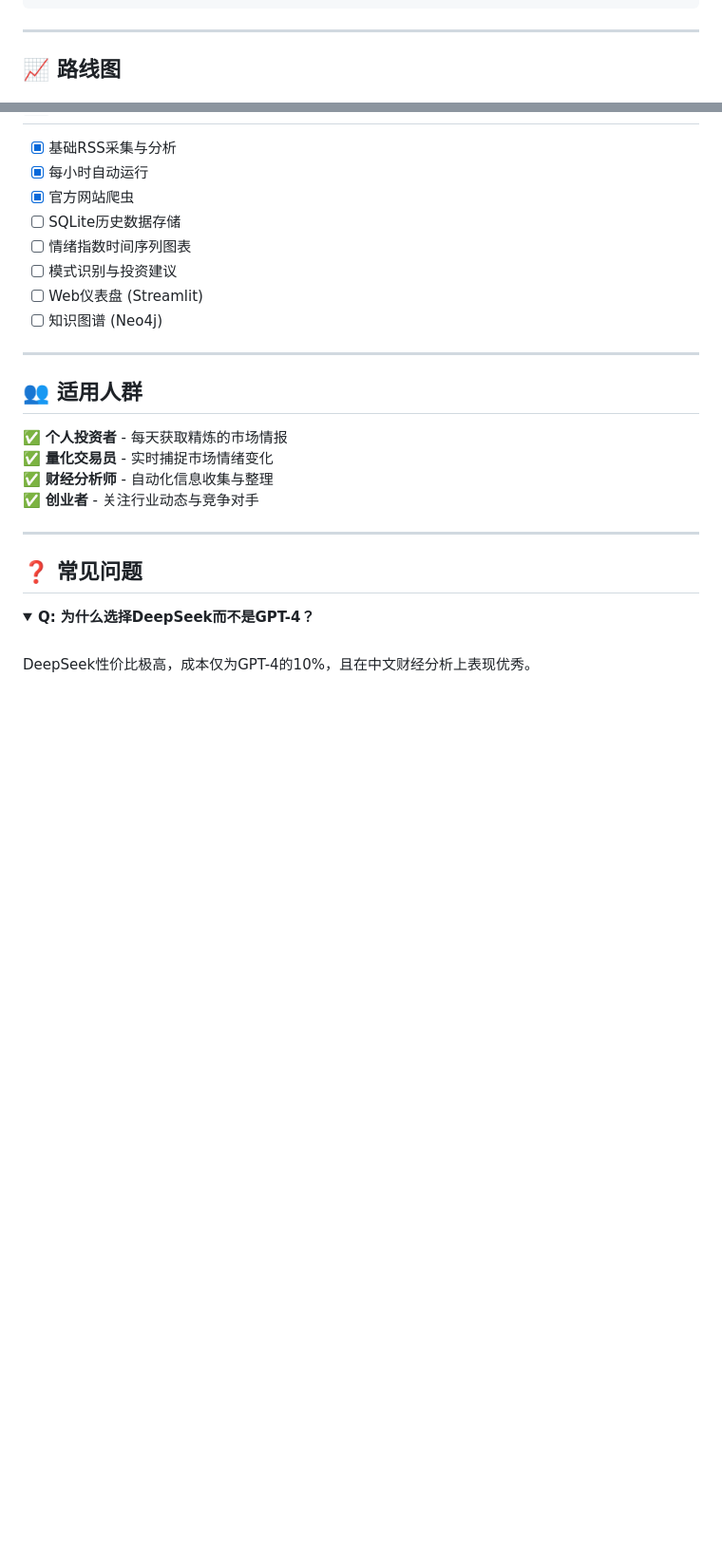
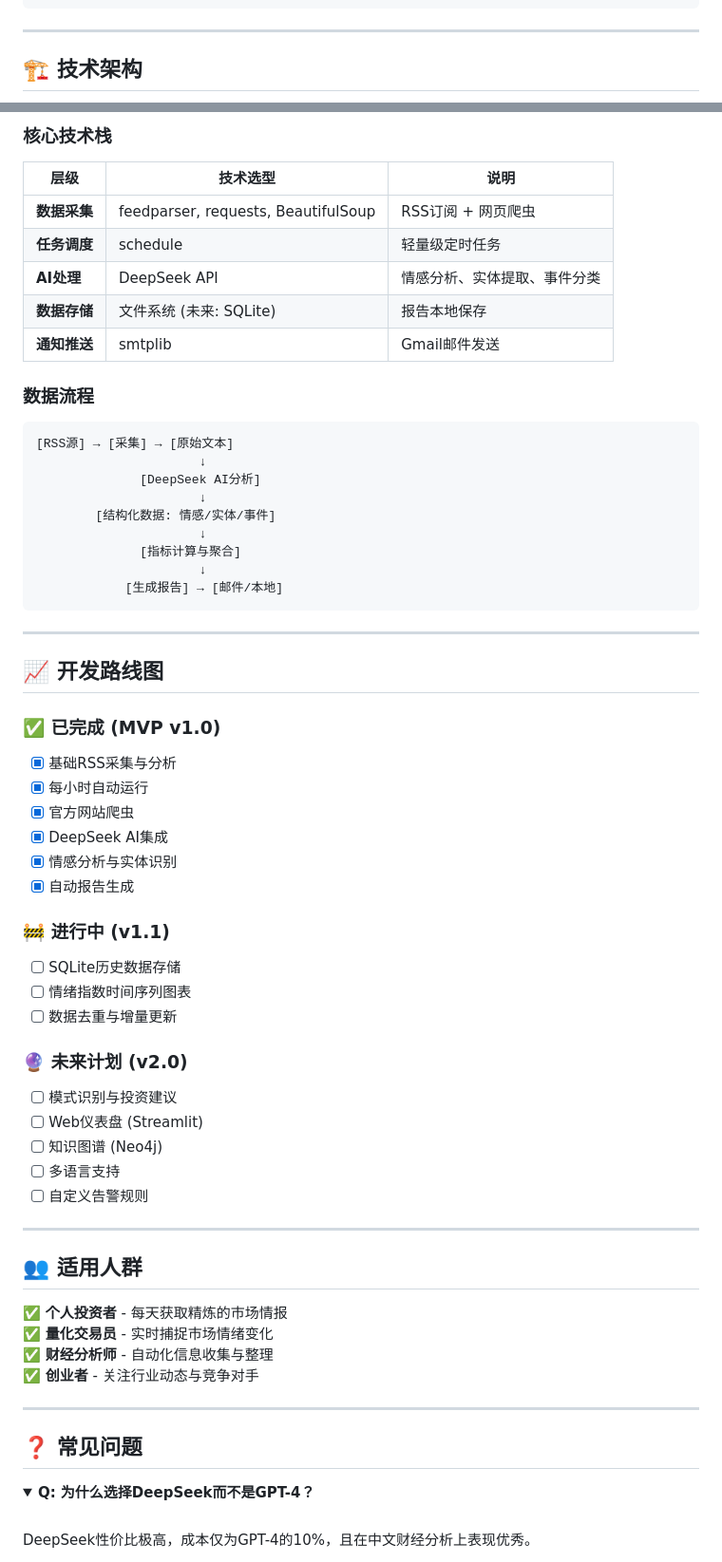
Before and after one commit to ianchiou28/Wide-Research-for-Finance, a Markdown page: README.md, 2 parts joined by grey strips. Shown: that part at 95% size. GitHub-like rendering; folded sections open; blank space fills up the shorter version.

Commit message:
Add technical architecture diagram and roadmap to README

````diff
--- a/README.md
+++ b/README.md
@@ -126,5 +126,5 @@ rss_sources:
 
 ---
 
-## 📈 路线图
+## 🏗️ 技术架构
 
@@ -131,11 +163,50 @@ rss_sources:
+### 核心技术栈
+
+| 层级 | 技术选型 | 说明 |
+|------|---------|------|
+| **数据采集** | feedparser, requests, BeautifulSoup | RSS订阅 + 网页爬虫 |
+| **任务调度** | schedule | 轻量级定时任务 |
+| **AI处理** | DeepSeek API | 情感分析、实体提取、事件分类 |
+| **数据存储** | 文件系统 (未来: SQLite) | 报告本地保存 |
+| **通知推送** | smtplib | Gmail邮件发送 |
+
+### 数据流程
+
+```
+[RSS源] → [采集] → [原始文本]
+                      ↓
+              [DeepSeek AI分析]
+                      ↓
+        [结构化数据: 情感/实体/事件]
+                      ↓
+              [指标计算与聚合]
+                      ↓
+            [生成报告] → [邮件/本地]
+```
+
+---
+
+## 📈 开发路线图
+
+### ✅ 已完成 (MVP v1.0)
 - [x] 基础RSS采集与分析
 - [x] 每小时自动运行
 - [x] 官方网站爬虫
+- [x] DeepSeek AI集成
+- [x] 情感分析与实体识别
+- [x] 自动报告生成
+
+### 🚧 进行中 (v1.1)
 - [ ] SQLite历史数据存储
 - [ ] 情绪指数时间序列图表
+- [ ] 数据去重与增量更新
+
+### 🔮 未来计划 (v2.0)
 - [ ] 模式识别与投资建议
 - [ ] Web仪表盘 (Streamlit)
 - [ ] 知识图谱 (Neo4j)
+- [ ] 多语言支持
+- [ ] 自定义告警规则
 
 ---
 
````
Also changed, not shown: other parts of README.md (+45 -0 lines).
